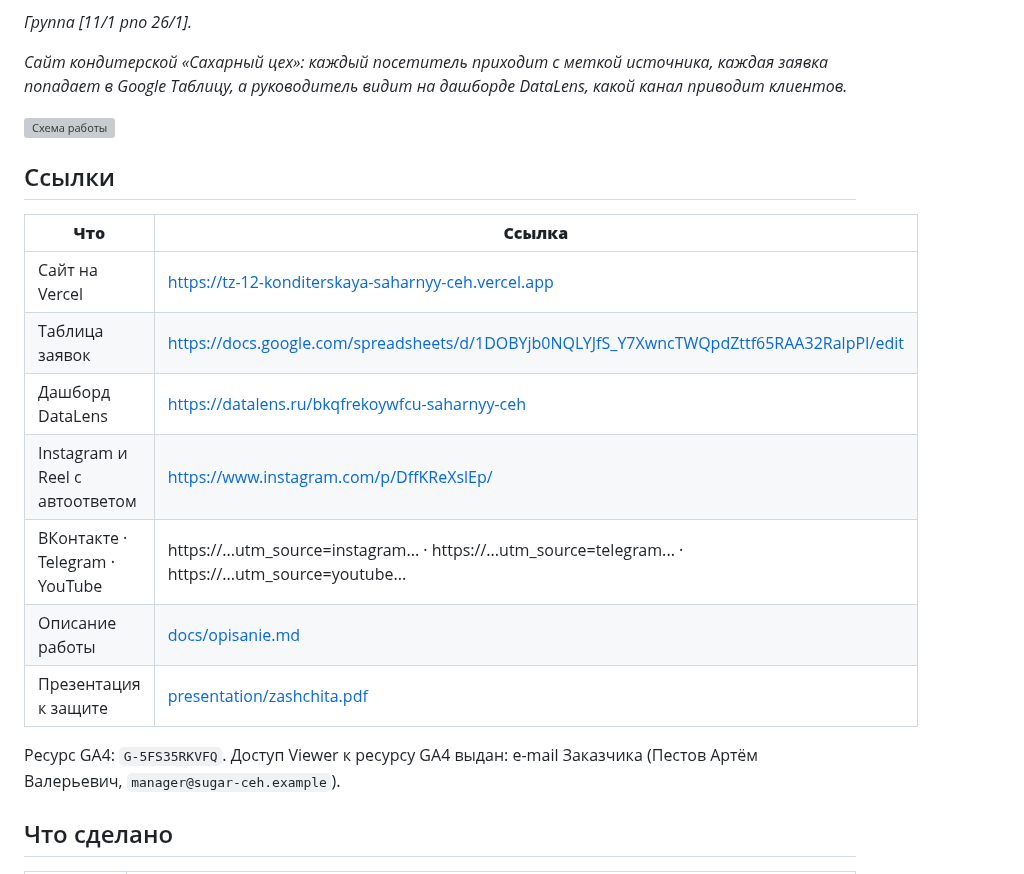
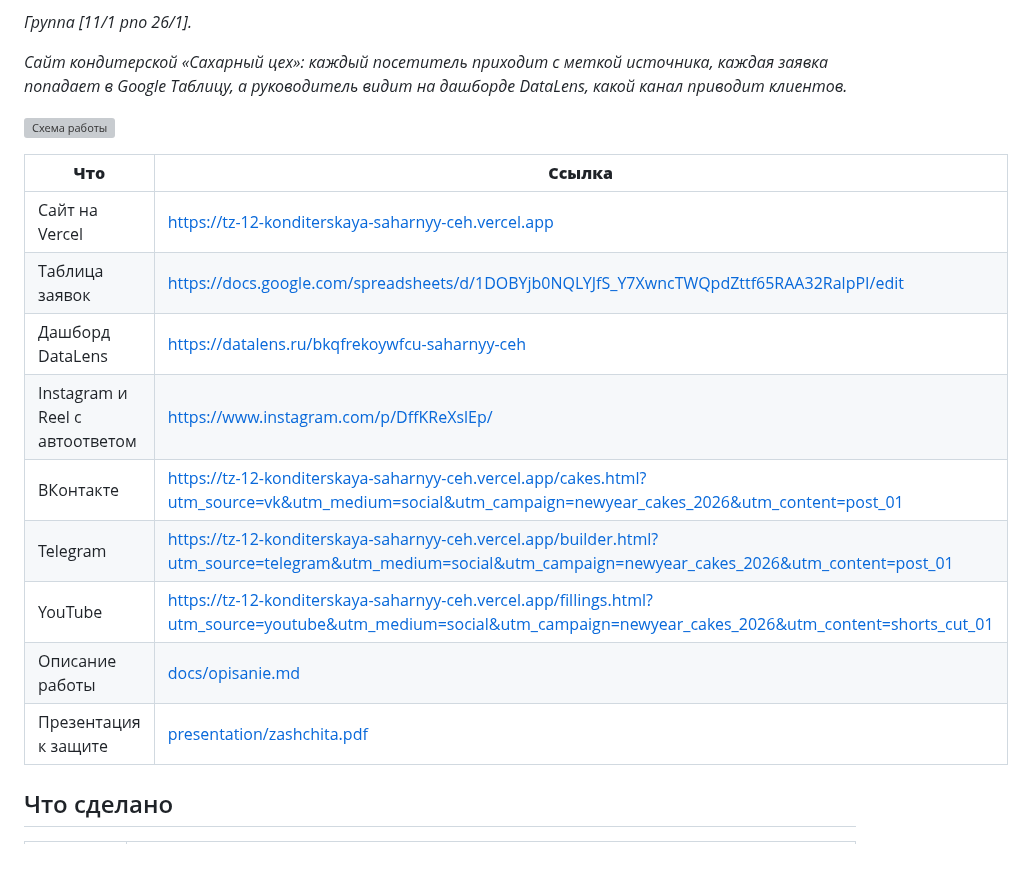
Before and after one commit to Aristorii/Suetnova-Arina-Information-technology, a Markdown page: Kyrsovaya_rabota/README.md, the part around the change. Drawn GitHub-style; grey boxes are pictures that could not be loaded.

```diff
--- a/Kyrsovaya_rabota/README.md
+++ b/Kyrsovaya_rabota/README.md
@@ -10,19 +10,17 @@
 
 ![Схема работы](docs/scheme.png)
 
-## Ссылки
-
 | **Что** | **Ссылка** |
 |---|---|
 | Сайт на Vercel | https://tz-12-konditerskaya-saharnyy-ceh.vercel.app |
 | Таблица заявок | https://docs.google.com/spreadsheets/d/1DOBYjb0NQLYJfS_Y7XwncTWQpdZttf65RAA32RalpPI/edit |
 | Дашборд DataLens | https://datalens.ru/bkqfrekoywfcu-saharnyy-ceh |
 | Instagram и Reel с автоответом | https://www.instagram.com/p/DffKReXslEp/ |
-| ВКонтакте · Telegram · YouTube | https://...utm_source=instagram... · https://...utm_source=telegram... · https://...utm_source=youtube... |
+| ВКонтакте | https://tz-12-konditerskaya-saharnyy-ceh.vercel.app/cakes.html?utm_source=vk&utm_medium=social&utm_campaign=newyear_cakes_2026&utm_content=post_01 |
+| Telegram | https://tz-12-konditerskaya-saharnyy-ceh.vercel.app/builder.html?utm_source=telegram&utm_medium=social&utm_campaign=newyear_cakes_2026&utm_content=post_01 |
+| YouTube | https://tz-12-konditerskaya-saharnyy-ceh.vercel.app/fillings.html?utm_source=youtube&utm_medium=social&utm_campaign=newyear_cakes_2026&utm_content=shorts_cut_01 |
 | Описание работы | [docs/opisanie.md](docs/opisanie.md) |
 | Презентация к защите | [presentation/zashchita.pdf](presentation/zashchita.pdf) |
-
-Ресурс GA4: `G-5FS35RKVFQ`. Доступ Viewer к ресурсу GA4 выдан: e-mail Заказчика (Пестов Артём Валерьевич, `manager@sugar-ceh.example`).
 
 ## Что сделано
 
```
